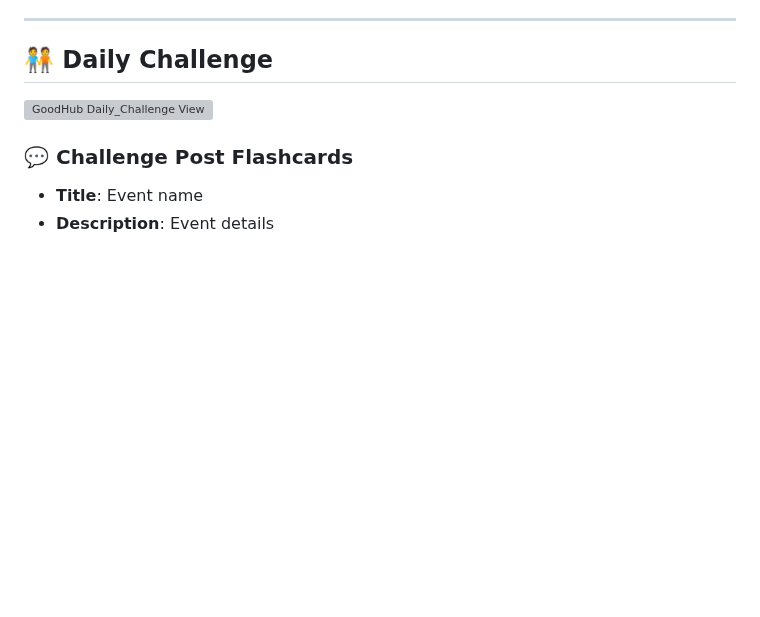
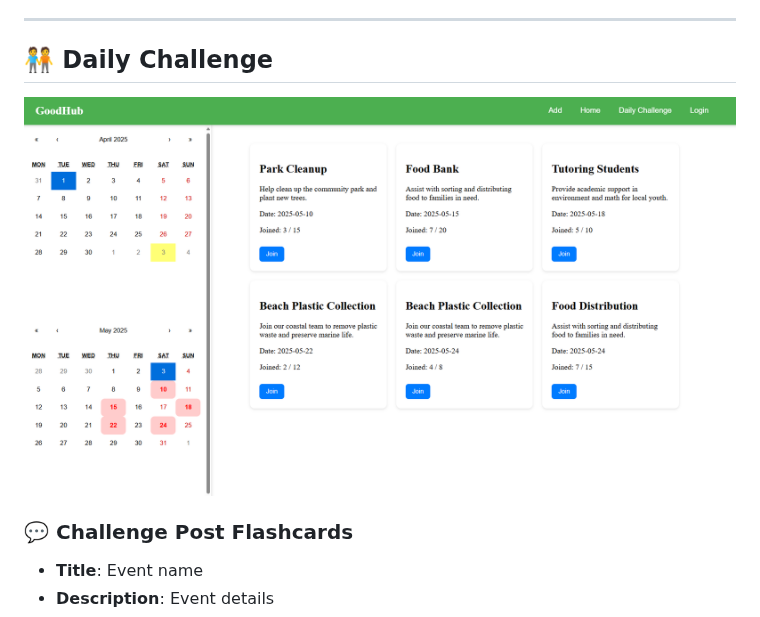
Before and after one commit to Zhichengu1/Goodhub_Hunterhack_2025, a Markdown page: README.md, the part around the change. GitHub-like rendering; blank space fills up the shorter version; grey boxes are pictures that could not be loaded.

```diff
--- a/README.md
+++ b/README.md
@@ -85,7 +85,7 @@ By connecting passionate individuals to actionable causes, EcoVolunteer makes di
 
 
 ## 🧑‍🤝‍🧑 Daily Challenge
-![GoodHub Daily_Challenge View](./s3.png)
+![GoodHub Daily_Challenge View](./s4.png)
 ### 💬 Challenge Post Flashcards
 - **Title**: Event name
 - **Description**: Event details
```
